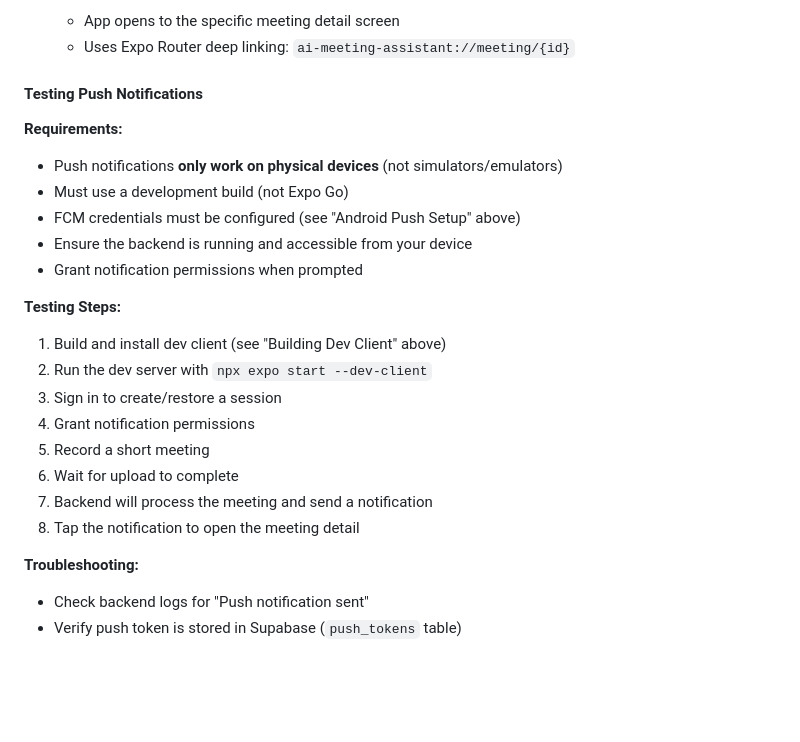
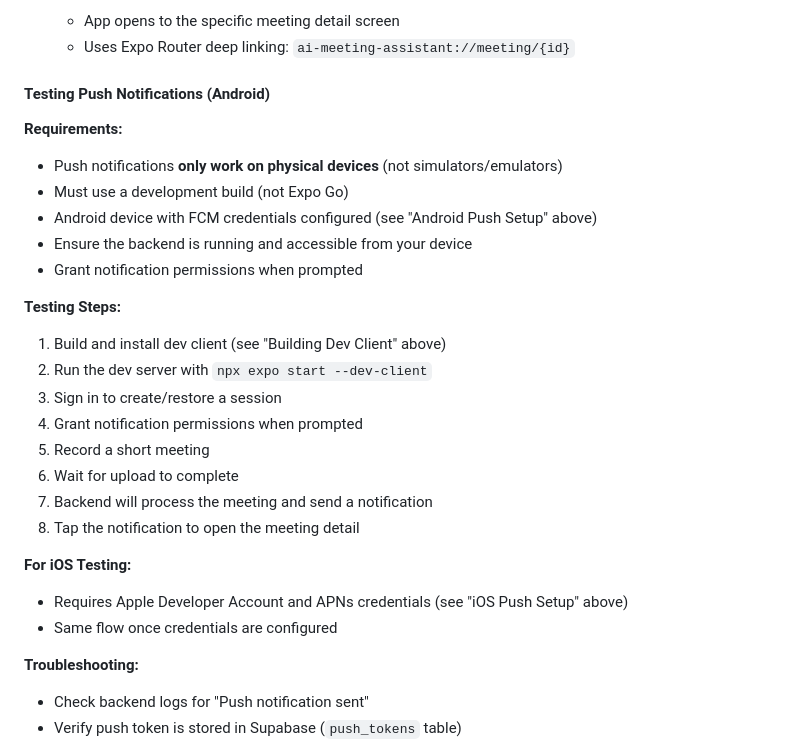
Before and after one commit to davidlucas2012/ai-meeting-assistant, a Markdown page: README.md, the part around one of its changes. Drawn GitHub-style; blank space fills up the shorter version.

```diff
--- a/README.md
+++ b/README.md
@@ -328,12 +372,12 @@ The development build includes your FCM credentials and enables push notificatio
    - App opens to the specific meeting detail screen
    - Uses Expo Router deep linking: `ai-meeting-assistant://meeting/{id}`
 
-#### Testing Push Notifications
+#### Testing Push Notifications (Android)
 
 **Requirements:**
 - Push notifications **only work on physical devices** (not simulators/emulators)
 - Must use a development build (not Expo Go)
-- FCM credentials must be configured (see "Android Push Setup" above)
+- Android device with FCM credentials configured (see "Android Push Setup" above)
 - Ensure the backend is running and accessible from your device
 - Grant notification permissions when prompted
 
@@ -341,11 +385,15 @@ The development build includes your FCM credentials and enables push notificatio
 1. Build and install dev client (see "Building Dev Client" above)
 2. Run the dev server with `npx expo start --dev-client`
 3. Sign in to create/restore a session
-4. Grant notification permissions
+4. Grant notification permissions when prompted
 5. Record a short meeting
 6. Wait for upload to complete
 7. Backend will process the meeting and send a notification
 8. Tap the notification to open the meeting detail
+
+**For iOS Testing:**
+- Requires Apple Developer Account and APNs credentials (see "iOS Push Setup" above)
+- Same flow once credentials are configured
 
 **Troubleshooting:**
 - Check backend logs for "Push notification sent"
```
Also changed, not shown: other parts of README.md (+44 -0 lines).
